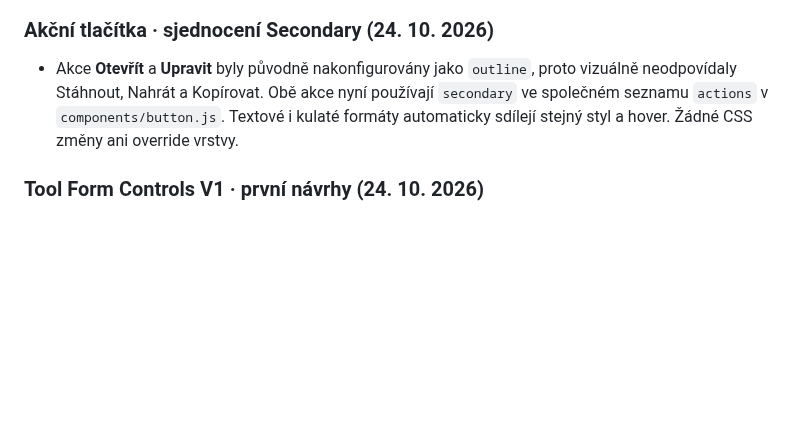
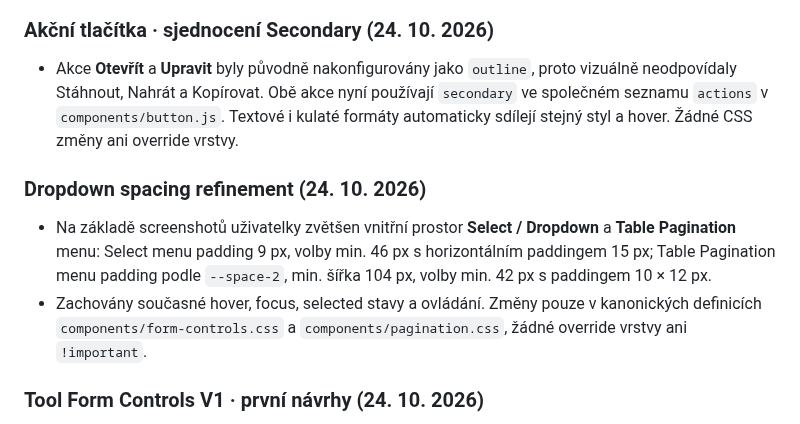
Before and after one commit to irisKaX/Axo-02, a Markdown page: docs/SOURCE-OF-TRUTH.md, the part around the change. Drawn GitHub-style; blank space fills up the shorter version.

Commit message:
docs: record spacing improvements for Select and Table Pagination menus

```diff
--- a/docs/SOURCE-OF-TRUTH.md
+++ b/docs/SOURCE-OF-TRUTH.md
@@ -228,6 +228,11 @@ Ověření prvního úklidu (před cílenou opravou výše): dočasné porovnán
 
 - Akce **Otevřít** a **Upravit** byly původně nakonfigurovány jako `outline`, proto vizuálně neodpovídaly Stáhnout, Nahrát a Kopírovat. Obě akce nyní používají `secondary` ve společném seznamu `actions` v `components/button.js`. Textové i kulaté formáty automaticky sdílejí stejný styl a hover. Žádné CSS změny ani override vrstvy.
 
+### Dropdown spacing refinement (24. 10. 2026)
+
+- Na základě screenshotů uživatelky zvětšen vnitřní prostor **Select / Dropdown** a **Table Pagination** menu: Select menu padding 9 px, volby min. 46 px s horizontálním paddingem 15 px; Table Pagination menu padding podle `--space-2`, min. šířka 104 px, volby min. 42 px s paddingem 10 × 12 px.
+- Zachovány současné hover, focus, selected stavy a ovládání. Změny pouze v kanonických definicích `components/form-controls.css` a `components/pagination.css`, žádné override vrstvy ani `!important`.
+
 ### Tool Form Controls V1 · první návrhy (24. 10. 2026)
 
 - Sekce **Inputy a formuláře** zahrnuje nové živé ukázky **Select / Dropdown**, **Checkbox / Radio** a **Switch / Toggle** pro pracovní nástroje. Není to přihlašovací ani registrační formulář.
```
